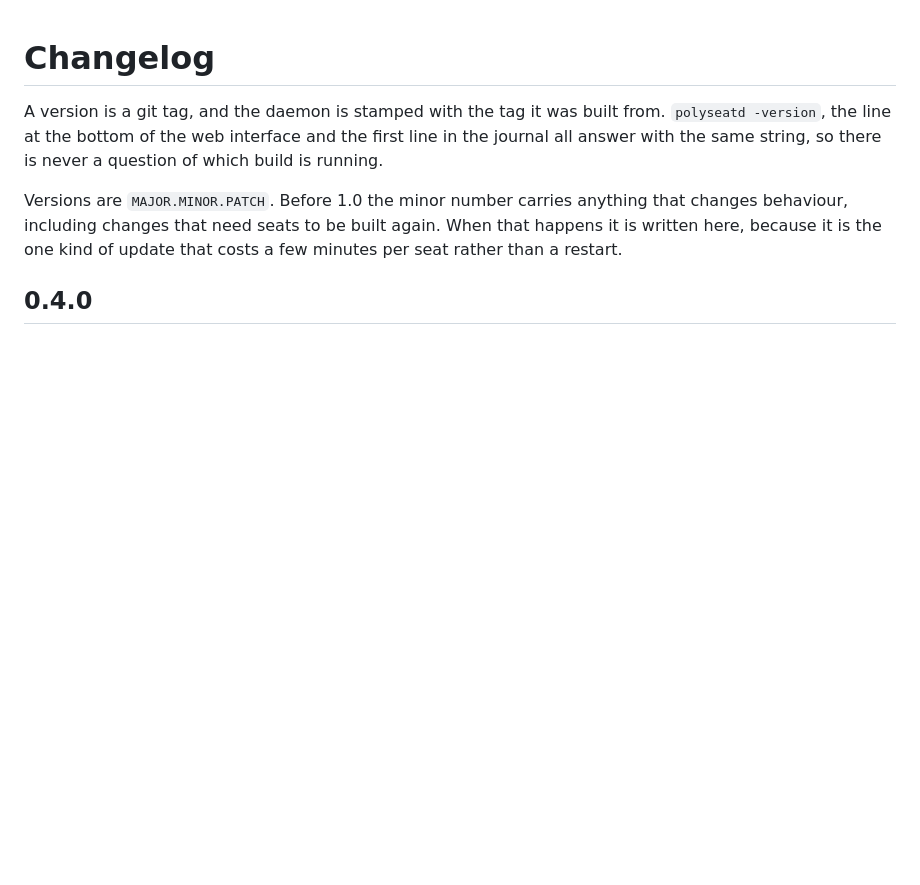
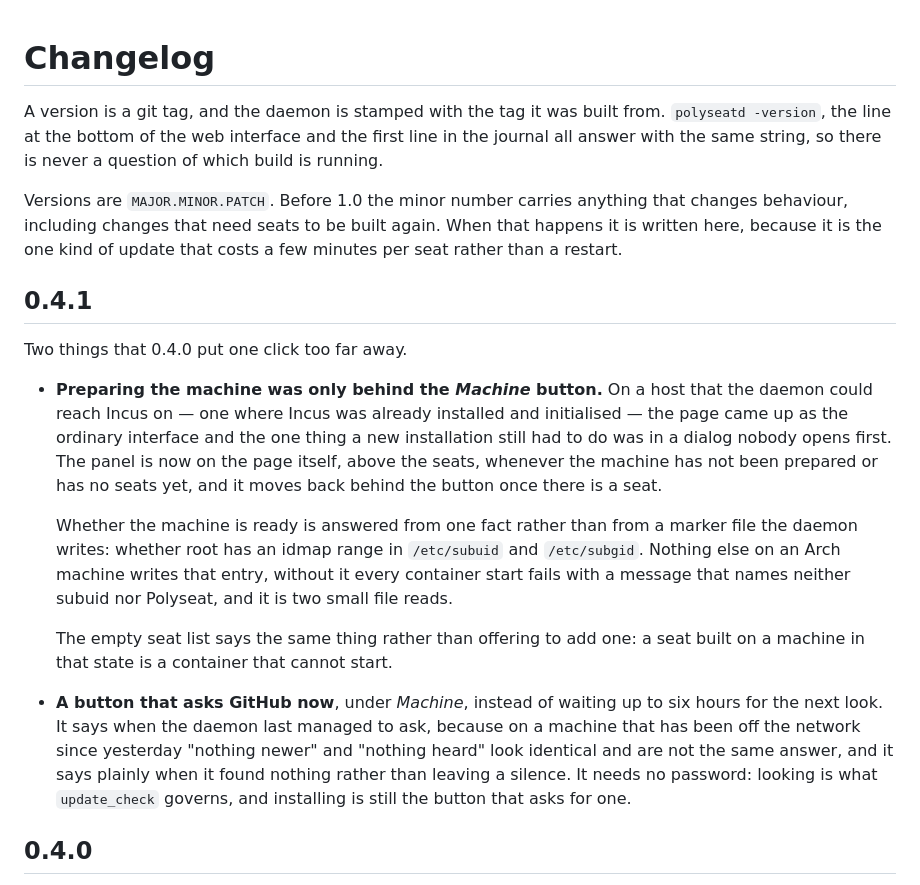
Before and after one commit to superuser404notfound/Polyseat, a Markdown page: CHANGELOG.md, the part around the change. Rendered like a GitHub page; blank space fills up the shorter version.

Commit message:
Release 0.4.1
Co-Authored-By: Claude Opus 5 (1M context) <noreply@anthropic.com>
Claude-Session: https://claude.ai/code/session_01Q5yK5VjVg97JE2Z3mK5fGM

```diff
--- a/CHANGELOG.md
+++ b/CHANGELOG.md
@@ -9,6 +9,35 @@ Versions are `MAJOR.MINOR.PATCH`. Before 1.0 the minor number carries anything
 that changes behaviour, including changes that need seats to be built again.
 When that happens it is written here, because it is the one kind of update that
 costs a few minutes per seat rather than a restart.
+
+## 0.4.1
+
+Two things that 0.4.0 put one click too far away.
+
+- **Preparing the machine was only behind the *Machine* button.** On a host that
+  the daemon could reach Incus on — one where Incus was already installed and
+  initialised — the page came up as the ordinary interface and the one thing a
+  new installation still had to do was in a dialog nobody opens first. The panel
+  is now on the page itself, above the seats, whenever the machine has not been
+  prepared or has no seats yet, and it moves back behind the button once there
+  is a seat.
+
+  Whether the machine is ready is answered from one fact rather than from a
+  marker file the daemon writes: whether root has an idmap range in
+  `/etc/subuid` and `/etc/subgid`. Nothing else on an Arch machine writes that
+  entry, without it every container start fails with a message that names
+  neither subuid nor Polyseat, and it is two small file reads.
+
+  The empty seat list says the same thing rather than offering to add one: a
+  seat built on a machine in that state is a container that cannot start.
+
+- **A button that asks GitHub now**, under *Machine*, instead of waiting up to
+  six hours for the next look. It says when the daemon last managed to ask,
+  because on a machine that has been off the network since yesterday "nothing
+  newer" and "nothing heard" look identical and are not the same answer, and it
+  says plainly when it found nothing rather than leaving a silence. It needs no
+  password: looking is what `update_check` governs, and installing is still the
+  button that asks for one.
 
 ## 0.4.0
 
```
Also changed, not shown: CONTRIBUTING.md (+2 -2 lines).
